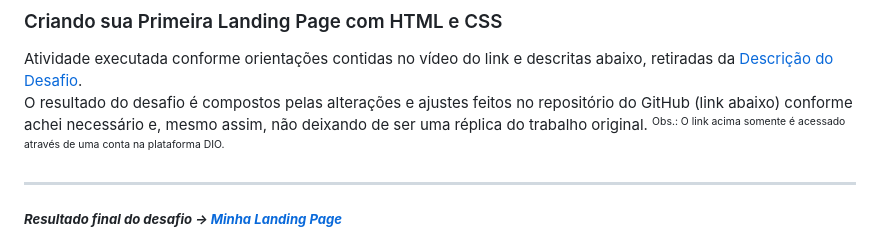
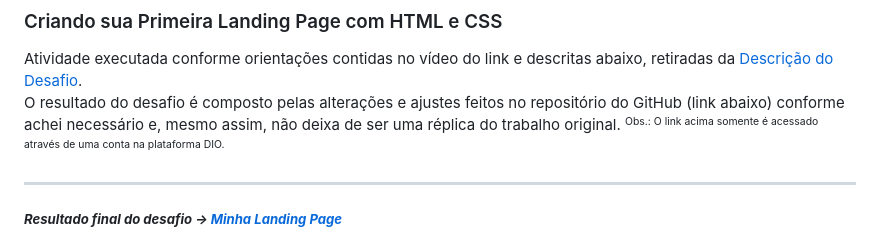
Before and after one commit to wprotheus/Desafio-landing-page, a Markdown page: README.md, the part around the change. GitHub-like rendering.

```diff
--- a/README.md
+++ b/README.md
@@ -8,7 +8,7 @@
 ### Criando sua Primeira Landing Page com HTML e CSS
 
 Atividade executada conforme orientações contidas no vídeo do link e descritas abaixo, retiradas da [Descrição do Desafio](https://web.dio.me/lab/desafio-primeiros-passos-com-css/learning/401c88c4-c068-481c-99f0-7f0565542e90).
-O resultado do desafio é compostos pelas alterações e ajustes feitos no repositório do GitHub (link abaixo) conforme achei necessário e, mesmo assim, não deixando de ser uma réplica do trabalho original.
+O resultado do desafio é composto pelas alterações e ajustes feitos no repositório do GitHub (link abaixo) conforme achei necessário e, mesmo assim, não deixa de ser uma réplica do trabalho original.
 <small><sup>Obs.: O link acima somente é acessado através de uma conta na plataforma DIO.</sup></small>
 
 ---
```
